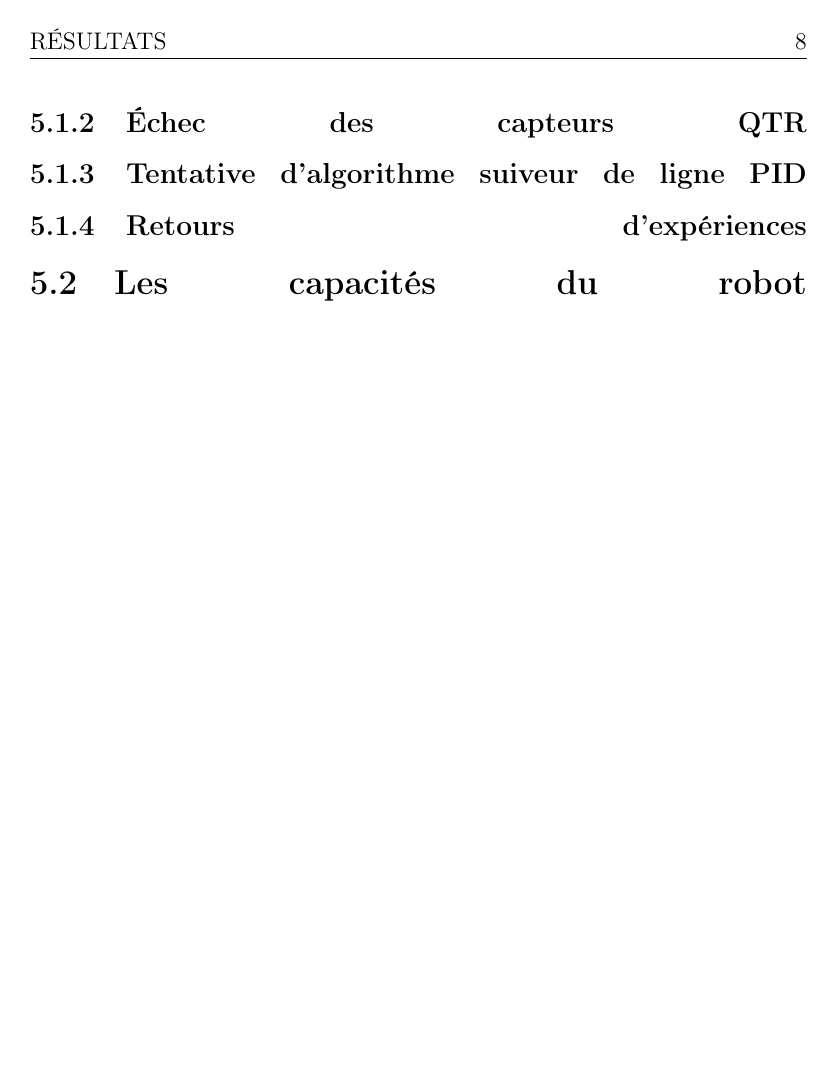
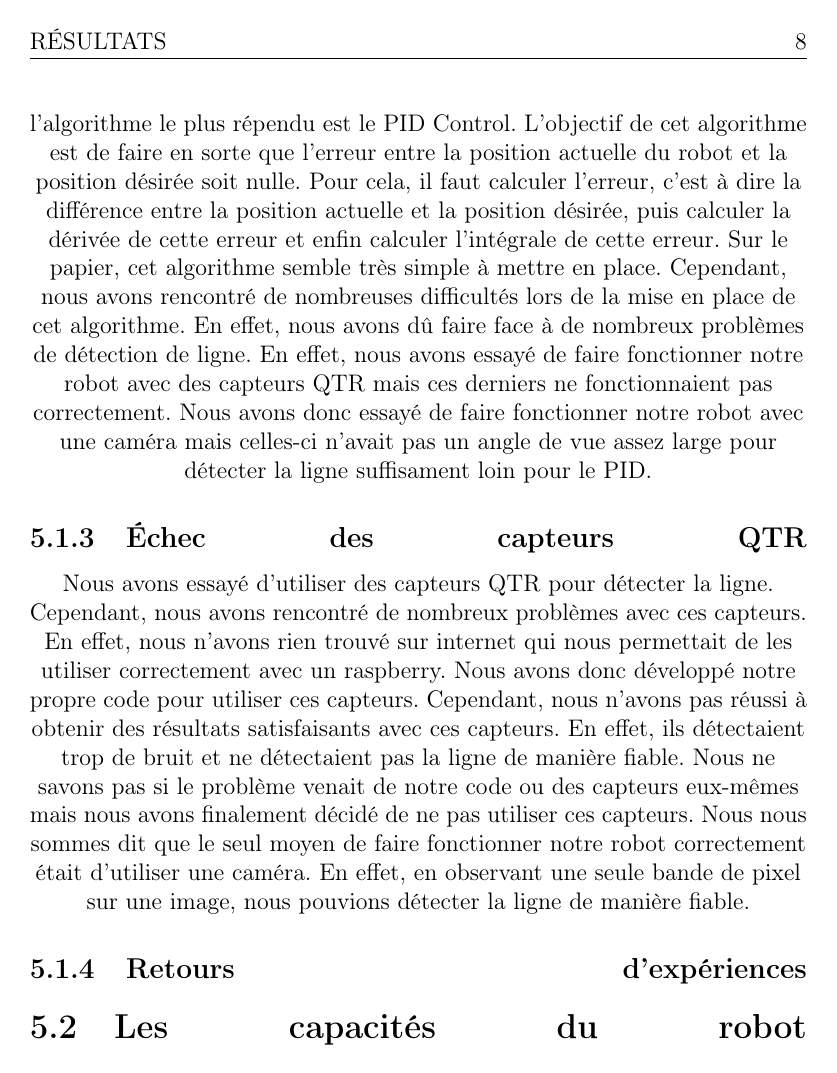
Before and after one commit to AlixANNERAUD/Robot_Mouche, a LaTeX document (report/report.tex): page 9 of 11. Compiled offline with pdfLaTeX.

Commit message:
qtr & pid

```diff
--- a/report/report.tex
+++ b/report/report.tex
@@ -92,8 +92,19 @@ de la Raspeberry.
     \item system("pkill -9 mpg321"); permet d'arrêtter le processus qui joue la musique en cours
 \end{itemize}
 
+\subsection{Tentative d'algorithme suiveur de ligne PID}
+Nous avons réalisé quelques recherches sur des algorithmes permettant de faire de l'asservissement et nous nous sommes rendus compte que l'algorithme le plus répendu est le PID Control.
+L'objectif de cet algorithme est de faire en sorte que l'erreur entre la position actuelle du robot et la position désirée soit nulle. Pour cela, il faut calculer l'erreur, c'est à dire la différence entre la position actuelle et la position désirée, puis calculer la dérivée de cette erreur et enfin calculer l'intégrale de cette erreur.
+Sur le papier, cet algorithme semble très simple à mettre en place. Cependant, nous avons rencontré de nombreuses difficultés lors de la mise en place de cet algorithme.
+En effet, nous avons dû faire face à de nombreux problèmes de détection de ligne. En effet, nous avons essayé de faire fonctionner notre robot avec des capteurs QTR mais ces derniers ne fonctionnaient pas correctement. Nous avons donc essayé de faire fonctionner notre robot avec une caméra mais celles-ci n'avait pas un angle de vue assez large pour détecter la ligne suffisament loin pour le PID.
+
 \subsection{Échec des capteurs QTR}
-\subsection{Tentative d'algorithme suiveur de ligne PID}
+Nous avons essayé d'utiliser des capteurs QTR pour détecter la ligne. Cependant, nous avons rencontré de nombreux problèmes avec ces capteurs. En effet, nous n'avons rien trouvé sur internet qui nous permettait de les utiliser correctement avec un raspberry.
+Nous avons donc développé notre propre code pour utiliser ces capteurs. Cependant, nous n'avons pas réussi à obtenir des résultats satisfaisants avec ces capteurs. En effet, ils détectaient trop de bruit et ne détectaient pas la ligne de manière fiable.
+Nous ne savons pas si le problème venait de notre code ou des capteurs eux-mêmes mais nous avons finalement décidé de ne pas utiliser ces capteurs.
+Nous nous sommes dit que le seul moyen de faire fonctionner notre robot correctement était d'utiliser une caméra. En effet, en observant une seule bande de pixel sur une image, nous pouvions détecter la ligne de manière fiable.
+
+
 \subsection{Retours d'expériences}
 % Partie dans laquelle on revient sur ces difficultés, on essaie de les raisonner
 % (leur trouver une raison) et faire comme si le projet avait été une source incroyable d'apprentissage pour nous
```
